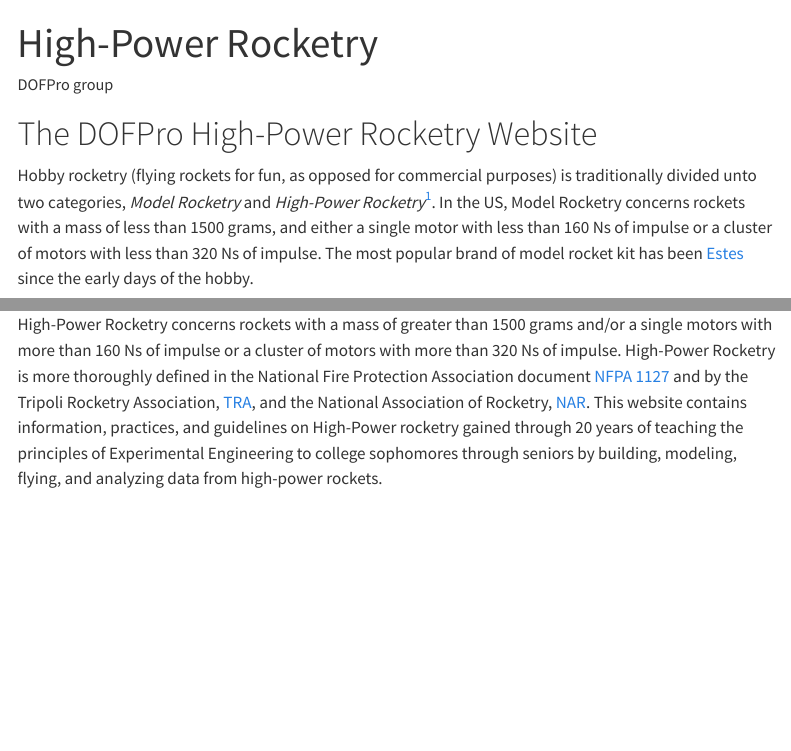
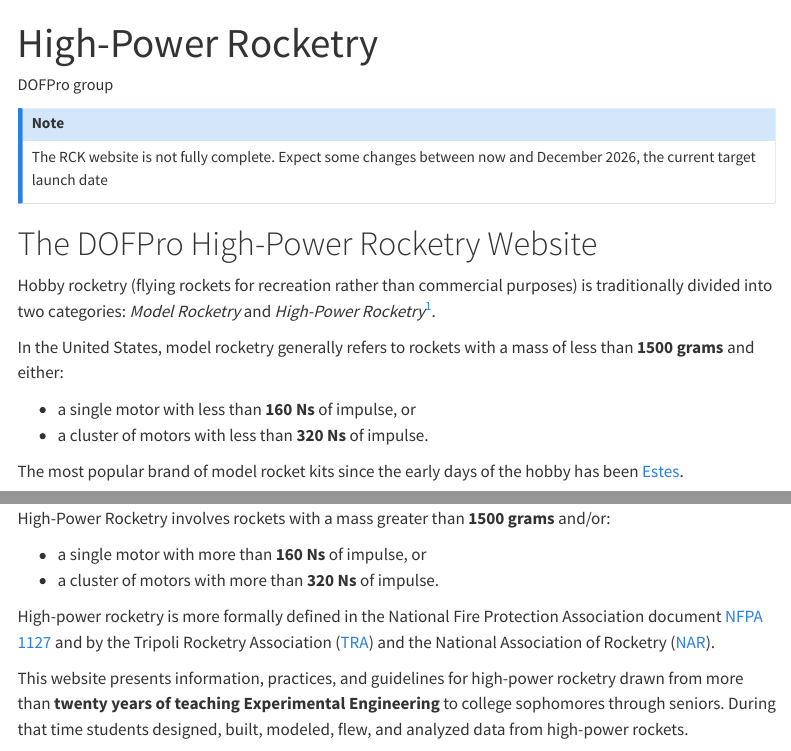
Before and after one commit to DOFProGuru/RCK, a Quarto document (index.qmd): the page in a window 1100 px wide, from its top, and a second part further down, joined at a grey line. Rendered offline with R 4.5, knitr and Pandoc in place of Quarto, with nearby package versions; menus at the side of the page are left out.

Commit message:
Fix for CTP launch

```diff
--- a/index.qmd
+++ b/index.qmd
@@ -3,13 +3,31 @@ title: "High-Power Rocketry"
 author: "DOFPro group"
 ---
 
+::: {.callout-note}
+The RCK website is not fully complete. Expect some changes between now and December 2026, the current target launch date
+:::
+
 # The DOFPro High-Power Rocketry Website
 
-Hobby rocketry (flying rockets for fun, as opposed for commercial purposes) is traditionally divided unto two categories, *Model Rocketry* and *High-Power Rocketry*[^1]. In the US, Model Rocketry concerns rockets with a mass of less than 1500 grams, and either a single motor with less than 160 Ns of impulse or a cluster of motors with less than 320 Ns of impulse. The most popular brand of model rocket kit has been [Estes](https://en.wikipedia.org/wiki/Estes_Industries) since the early days of the hobby.
+Hobby rocketry (flying rockets for recreation rather than commercial purposes) is traditionally divided into two categories: *Model Rocketry* and *High-Power Rocketry*[^1].
+
+In the United States, model rocketry generally refers to rockets with a mass of less than **1500 grams** and either:
+
+- a single motor with less than **160 Ns** of impulse, or
+- a cluster of motors with less than **320 Ns** of impulse.
+
+The most popular brand of model rocket kits since the early days of the hobby has been [Estes](https://en.wikipedia.org/wiki/Estes_Industries).
 
 ![Students Loading a Model Rocket[^2]](https://dofprobucket2.s3.us-east-2.amazonaws.com/LargePhotos/20150128_FirstLaunch_0014.jpg)
 
-High-Power Rocketry concerns rockets with a mass of greater than 1500 grams and/or a single motors with more than 160 Ns of impulse or a cluster of motors with more than 320 Ns of impulse. High-Power Rocketry is more thoroughly defined in the National Fire Protection Association document [NFPA 1127](https://www.nfpa.org/codes-and-standards/1/nfpa-1/2/nfpa-1127) and by the Tripoli Rocketry Association, [TRA](<https://www.tripoli.org/>), and the National Association of Rocketry, [NAR](<https://www.nar.org/>). This website contains information, practices, and guidelines on High-Power rocketry gained through 20 years of teaching the principles of Experimental Engineering to college sophomores through seniors by building, modeling, flying, and analyzing data from high-power rockets.
+High-Power Rocketry involves rockets with a mass greater than **1500 grams** and/or:
+
+- a single motor with more than **160 Ns** of impulse, or
+- a cluster of motors with more than **320 Ns** of impulse.
+
+High-power rocketry is more formally defined in the National Fire Protection Association document [NFPA 1127](https://www.nfpa.org/codes-and-standards/1/nfpa-1/2/nfpa-1127) and by the Tripoli Rocketry Association ([TRA](https://www.tripoli.org/)) and the National Association of Rocketry ([NAR](https://www.nar.org/)).
+
+This website presents information, practices, and guidelines for high-power rocketry drawn from more than **twenty years of teaching Experimental Engineering** to college sophomores through seniors. During that time students designed, built, modeled, flew, and analyzed data from high-power rockets.
 
 ![Students Loading a High-Power Rocket[^3]](https://dofprobucket2.s3.us-east-2.amazonaws.com/LargePhotos/Launch23APR2016_0312.jpg)
 
```
